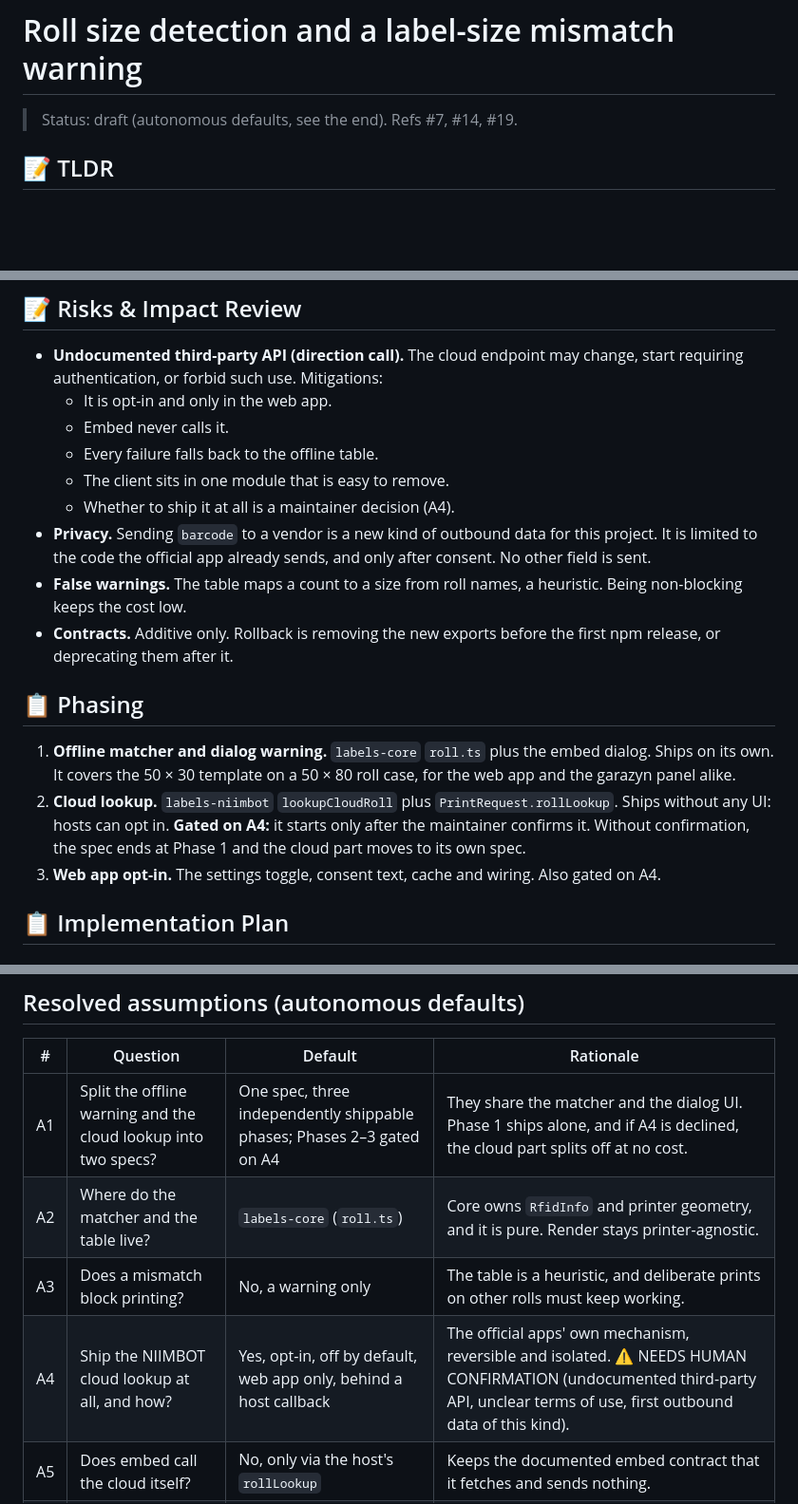
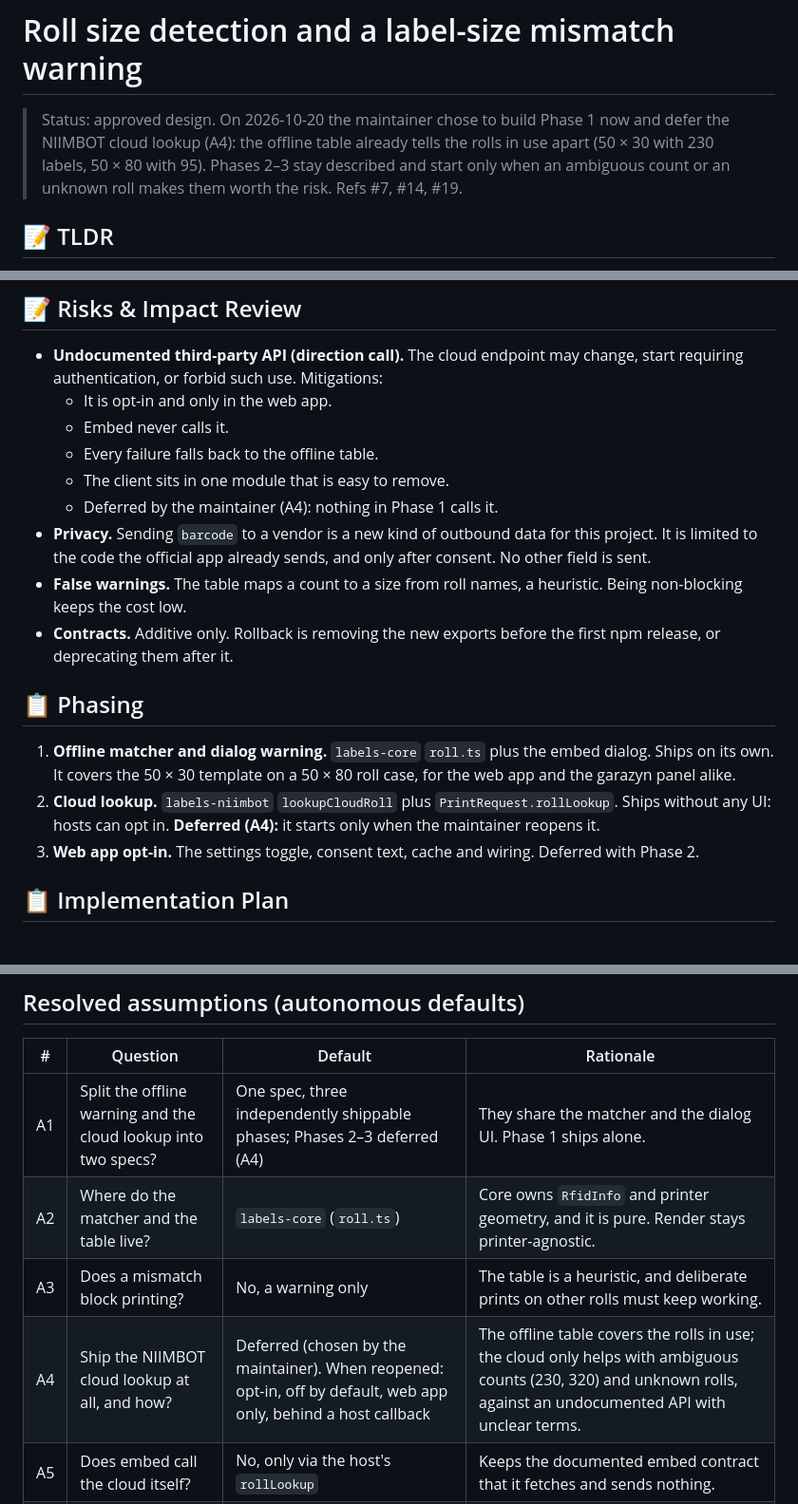
Before and after one commit to spokospace/spoko-labels, a Markdown page: .ai/specs/2026-10-20-roll-size-detection.md, 3 parts joined by grey strips. Shown at 95% size. Drawn GitHub-style; blank space fills up the shorter version.

Commit message:
docs(specs): roll-size-detection approved, cloud lookup deferred

```diff
--- a/.ai/specs/2026-10-20-roll-size-detection.md
+++ b/.ai/specs/2026-10-20-roll-size-detection.md
@@ -1,6 +1,6 @@
 # Roll size detection and a label-size mismatch warning
 
-> Status: draft (autonomous defaults, see the end). Refs #7, #14, #19.
+> Status: approved design. On 2026-10-20 the maintainer chose to build Phase 1 now and defer the NIIMBOT cloud lookup (A4): the offline table already tells the rolls in use apart (50 × 30 with 230 labels, 50 × 80 with 95). Phases 2–3 stay described and start only when an ambiguous count or an unknown roll makes them worth the risk. Refs #7, #14, #19.
 
 ## 📝 TLDR
 Today a 50 × 30 template prints on a 50 × 80 roll without a word: the label lands shifted or cut, and the user finds out from wasted labels. This spec is about future behavior. Before printing, the print dialog reads the loaded roll, works out its label size and shows a warning when the size does not match the template. The size comes from two sources. The first is an offline table that turns the roll's nominal label count into candidate sizes. The second is an optional lookup in the NIIMBOT cloud, which is what the official apps use. The web app enables the lookup only with the user's consent. No roll identifier is committed to the repository.
@@ -116,15 +116,15 @@ rollLookup?: (barcode: string, signal: AbortSignal) => Promise<RollSize | null>;
   - Embed never calls it.
   - Every failure falls back to the offline table.
   - The client sits in one module that is easy to remove.
-  - Whether to ship it at all is a maintainer decision (A4).
+  - Deferred by the maintainer (A4): nothing in Phase 1 calls it.
 - **Privacy.** Sending `barcode` to a vendor is a new kind of outbound data for this project. It is limited to the code the official app already sends, and only after consent. No other field is sent.
 - **False warnings.** The table maps a count to a size from roll names, a heuristic. Being non-blocking keeps the cost low.
 - **Contracts.** Additive only. Rollback is removing the new exports before the first npm release, or deprecating them after it.
 
 ## 📋 Phasing
 1. **Offline matcher and dialog warning.** `labels-core` `roll.ts` plus the embed dialog. Ships on its own. It covers the 50 × 30 template on a 50 × 80 roll case, for the web app and the garazyn panel alike.
-2. **Cloud lookup.** `labels-niimbot` `lookupCloudRoll` plus `PrintRequest.rollLookup`. Ships without any UI: hosts can opt in. **Gated on A4:** it starts only after the maintainer confirms it. Without confirmation, the spec ends at Phase 1 and the cloud part moves to its own spec.
-3. **Web app opt-in.** The settings toggle, consent text, cache and wiring. Also gated on A4.
+2. **Cloud lookup.** `labels-niimbot` `lookupCloudRoll` plus `PrintRequest.rollLookup`. Ships without any UI: hosts can opt in. **Deferred (A4):** it starts only when the maintainer reopens it.
+3. **Web app opt-in.** The settings toggle, consent text, cache and wiring. Deferred with Phase 2.
 
 ## 📋 Implementation Plan
 ### Phase 1: offline matcher and dialog warning
@@ -146,10 +146,10 @@ rollLookup?: (barcode: string, signal: AbortSignal) => Promise<RollSize | null>;
 ## Resolved assumptions (autonomous defaults)
 | # | Question | Default | Rationale |
 |---|---|---|---|
-| A1 | Split the offline warning and the cloud lookup into two specs? | One spec, three independently shippable phases; Phases 2–3 gated on A4 | They share the matcher and the dialog UI. Phase 1 ships alone, and if A4 is declined, the cloud part splits off at no cost. |
+| A1 | Split the offline warning and the cloud lookup into two specs? | One spec, three independently shippable phases; Phases 2–3 deferred (A4) | They share the matcher and the dialog UI. Phase 1 ships alone. |
 | A2 | Where do the matcher and the table live? | `labels-core` (`roll.ts`) | Core owns `RfidInfo` and printer geometry, and it is pure. Render stays printer-agnostic. |
 | A3 | Does a mismatch block printing? | No, a warning only | The table is a heuristic, and deliberate prints on other rolls must keep working. |
-| A4 | Ship the NIIMBOT cloud lookup at all, and how? | Yes, opt-in, off by default, web app only, behind a host callback | The official apps' own mechanism, reversible and isolated. ⚠ NEEDS HUMAN CONFIRMATION (undocumented third-party API, unclear terms of use, first outbound data of this kind). |
+| A4 | Ship the NIIMBOT cloud lookup at all, and how? | Deferred (chosen by the maintainer). When reopened: opt-in, off by default, web app only, behind a host callback | The offline table covers the rolls in use; the cloud only helps with ambiguous counts (230, 320) and unknown rolls, against an undocumented API with unclear terms. |
 | A5 | Does embed call the cloud itself? | No, only via the host's `rollLookup` | Keeps the documented embed contract that it fetches and sends nothing. |
 | A6 | When is the roll read? | When the dialog opens (connected) and after Connect; no polling | One BLE round trip, and it does not compete with a running batch. |
 | A7 | Match tolerance | 1 mm on each side | Sizes are whole millimetres in roll names and cloud records, and the cloud reports `30.0`-style values. |
```
